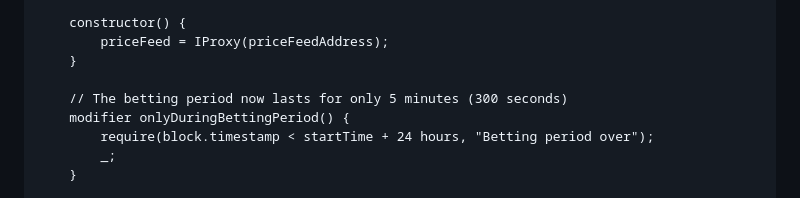
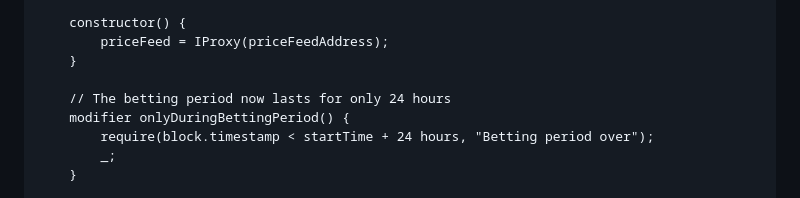
Before and after one commit to 0xsisyfos/PredictionMarket, a Markdown page: README.md, the part around the change. GitHub-like rendering.

```diff
--- a/README.md
+++ b/README.md
@@ -153,7 +153,7 @@ After the betting period closes, the contract determines which bets were correct
             priceFeed = IProxy(priceFeedAddress);
         }
 
-        // The betting period now lasts for only 5 minutes (300 seconds)
+        // The betting period now lasts for only 24 hours
         modifier onlyDuringBettingPeriod() {
             require(block.timestamp < startTime + 24 hours, "Betting period over");
             _;
```
